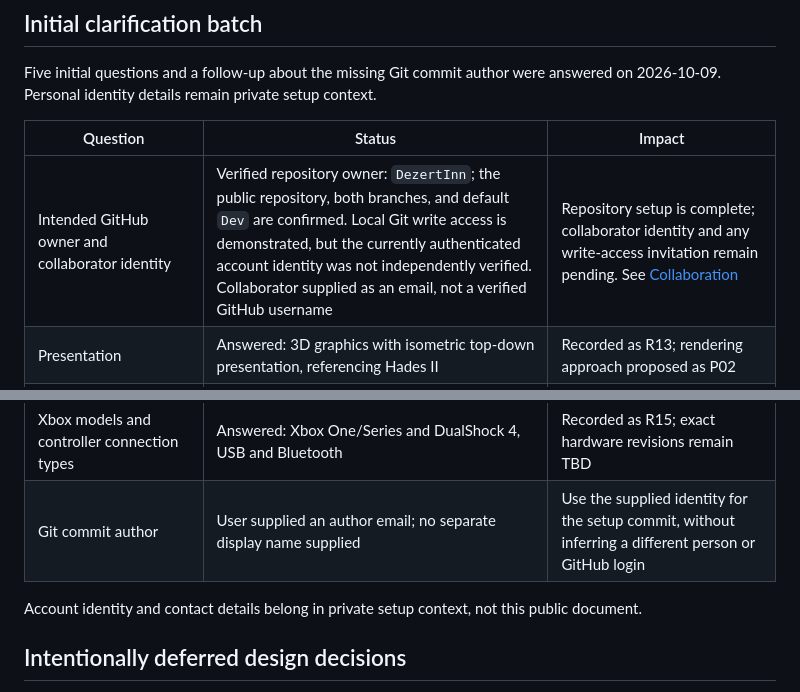
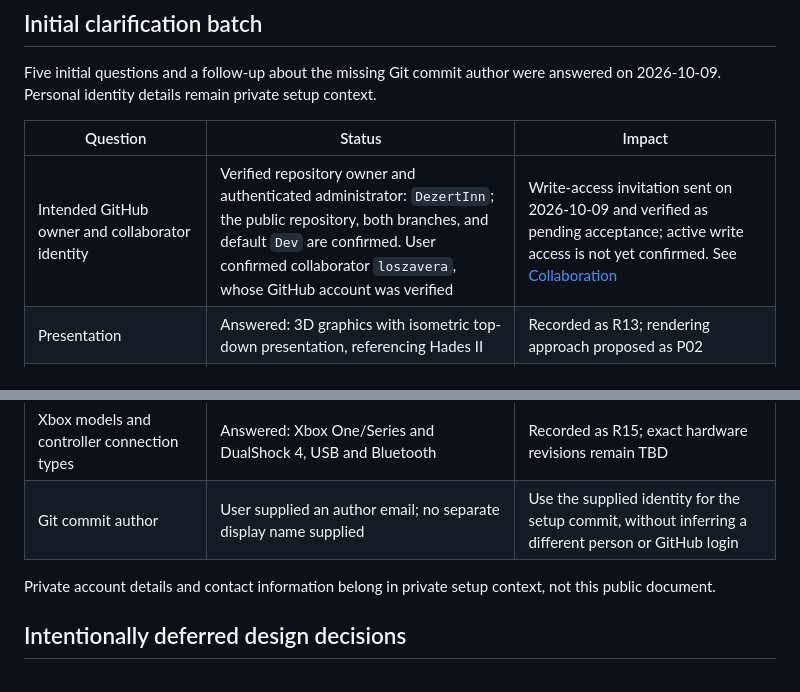
Before and after one commit to DezertInn/KrewetekBuldogul, a Markdown page: docs/DECISIONS_AND_OPEN_QUESTIONS.md, 2 parts joined by grey strips. Rendered like a GitHub page.

```diff
--- a/docs/DECISIONS_AND_OPEN_QUESTIONS.md
+++ b/docs/DECISIONS_AND_OPEN_QUESTIONS.md
@@ -42,14 +42,14 @@ Five initial questions and a follow-up about the missing Git commit author were
 
 | Question | Status | Impact |
 | --- | --- | --- |
-| Intended GitHub owner and collaborator identity | Verified repository owner: `DezertInn`; the public repository, both branches, and default `Dev` are confirmed. Local Git write access is demonstrated, but the currently authenticated account identity was not independently verified. Collaborator supplied as an email, not a verified GitHub username | Repository setup is complete; collaborator identity and any write-access invitation remain pending. See [Collaboration](COLLABORATION.md) |
+| Intended GitHub owner and collaborator identity | Verified repository owner and authenticated administrator: `DezertInn`; the public repository, both branches, and default `Dev` are confirmed. User confirmed collaborator `loszavera`, whose GitHub account was verified | Write-access invitation sent on 2026-10-09 and verified as pending acceptance; active write access is not yet confirmed. See [Collaboration](COLLABORATION.md) |
 | Presentation | Answered: 3D graphics with isometric top-down presentation, referencing Hades II | Recorded as R13; rendering approach proposed as P02 |
 | Initial browser/device/OS targets | Answered: Windows desktop browsers first, other desktop systems later | Recorded as R14; exact versions/hardware remain proposed |
 | Team programming and game-engine experience | Preference supplied: recommend free tools fully usable through Codex in VS Code; prior experience not specified | Recorded as R16; do not assume prior engine skills |
 | Xbox models and controller connection types | Answered: Xbox One/Series and DualShock 4, USB and Bluetooth | Recorded as R15; exact hardware revisions remain TBD |
 | Git commit author | User supplied an author email; no separate display name supplied | Use the supplied identity for the setup commit, without inferring a different person or GitHub login |
 
-Account identity and contact details belong in private setup context, not this public document.
+Private account details and contact information belong in private setup context, not this public document.
 
 ## Intentionally deferred design decisions
 
```
Also changed, not shown: README.md (+1 -1 lines), docs/COLLABORATION.md (+7 -6 lines).
